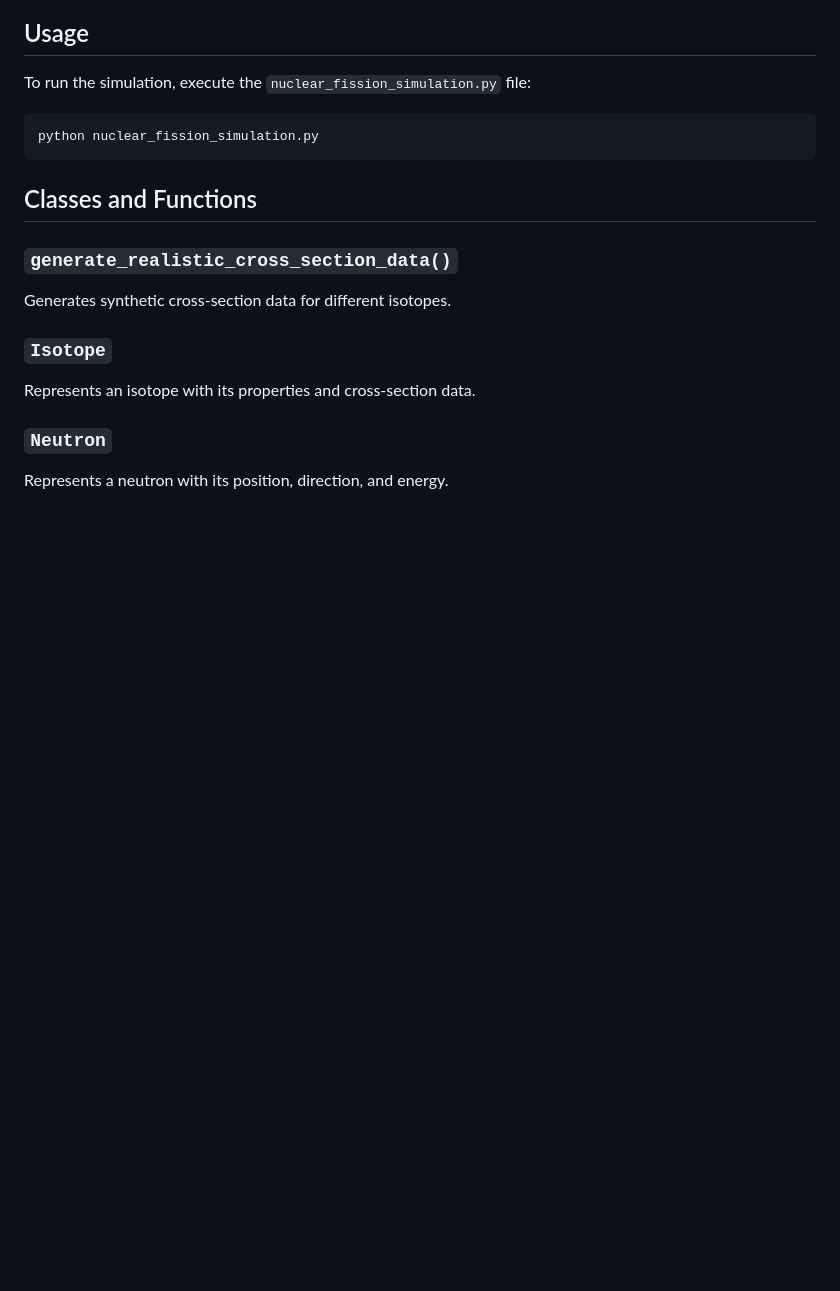
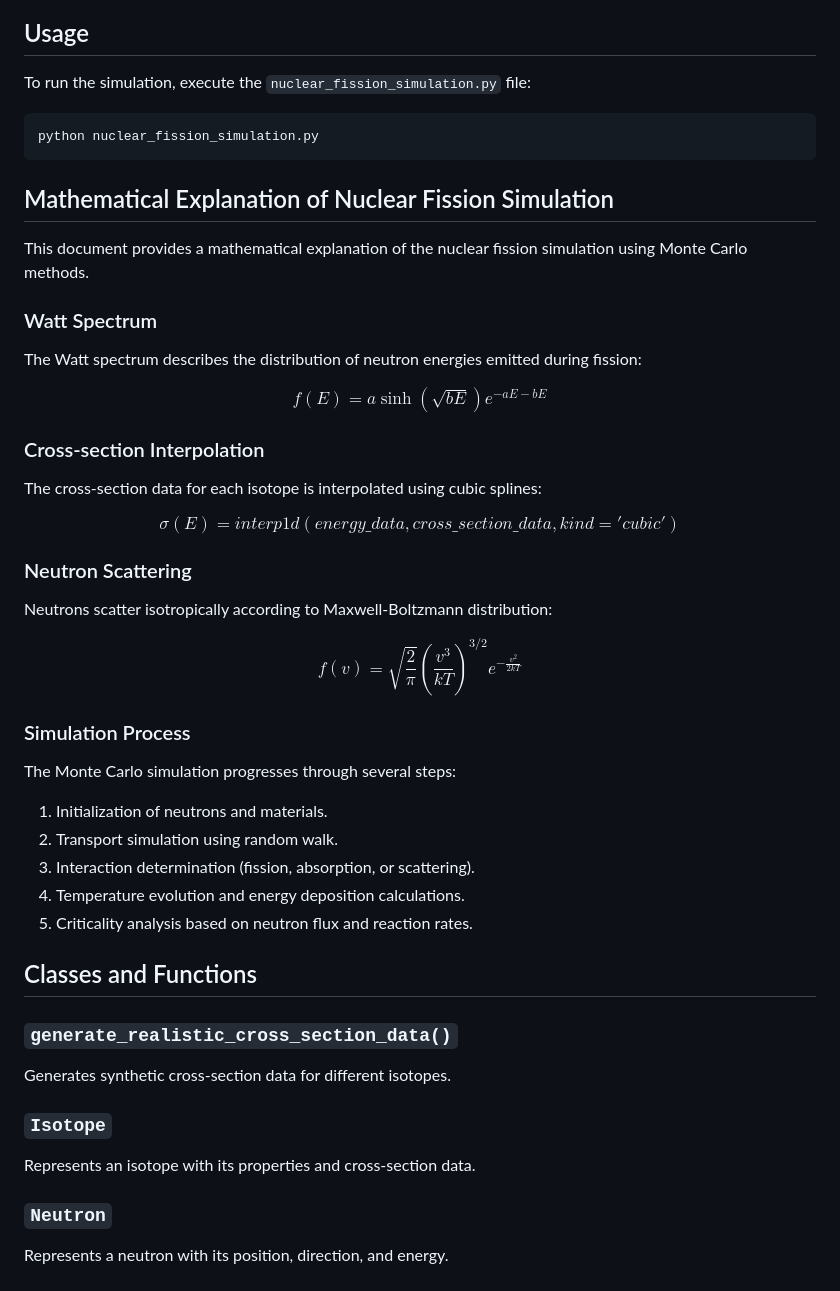
Before and after one commit to dylantirandaz/NuclearFissionSimulator, a Markdown page: README.md, the part around the change. Rendered like a GitHub page; blank space fills up the shorter version.

````diff
--- a/README.md
+++ b/README.md
@@ -34,6 +34,38 @@ To run the simulation, execute the `nuclear_fission_simulation.py` file:
 ```bash
 python nuclear_fission_simulation.py
 ```
+
+## Mathematical Explanation of Nuclear Fission Simulation
+
+This document provides a mathematical explanation of the nuclear fission simulation using Monte Carlo methods.
+
+### Watt Spectrum
+
+The Watt spectrum describes the distribution of neutron energies emitted during fission:
+
+$$ f(E) = a \sinh\left(\sqrt{bE}\right) e^{-aE - bE} $$
+
+### Cross-section Interpolation
+
+The cross-section data for each isotope is interpolated using cubic splines:
+
+$$ σ(E) = interp1d(energy\_data, cross\_section\_data, kind='cubic') $$
+
+### Neutron Scattering
+
+Neutrons scatter isotropically according to Maxwell-Boltzmann distribution:
+
+$$ f(v) = \sqrt{\frac{2}{\pi}} \left(\frac{v^3}{kT}\right)^{3/2} e^{-\frac{v^2}{2kT}} $$
+
+### Simulation Process
+
+The Monte Carlo simulation progresses through several steps:
+
+1. Initialization of neutrons and materials.
+2. Transport simulation using random walk.
+3. Interaction determination (fission, absorption, or scattering).
+4. Temperature evolution and energy deposition calculations.
+5. Criticality analysis based on neutron flux and reaction rates.
 
 ## Classes and Functions
 
````
